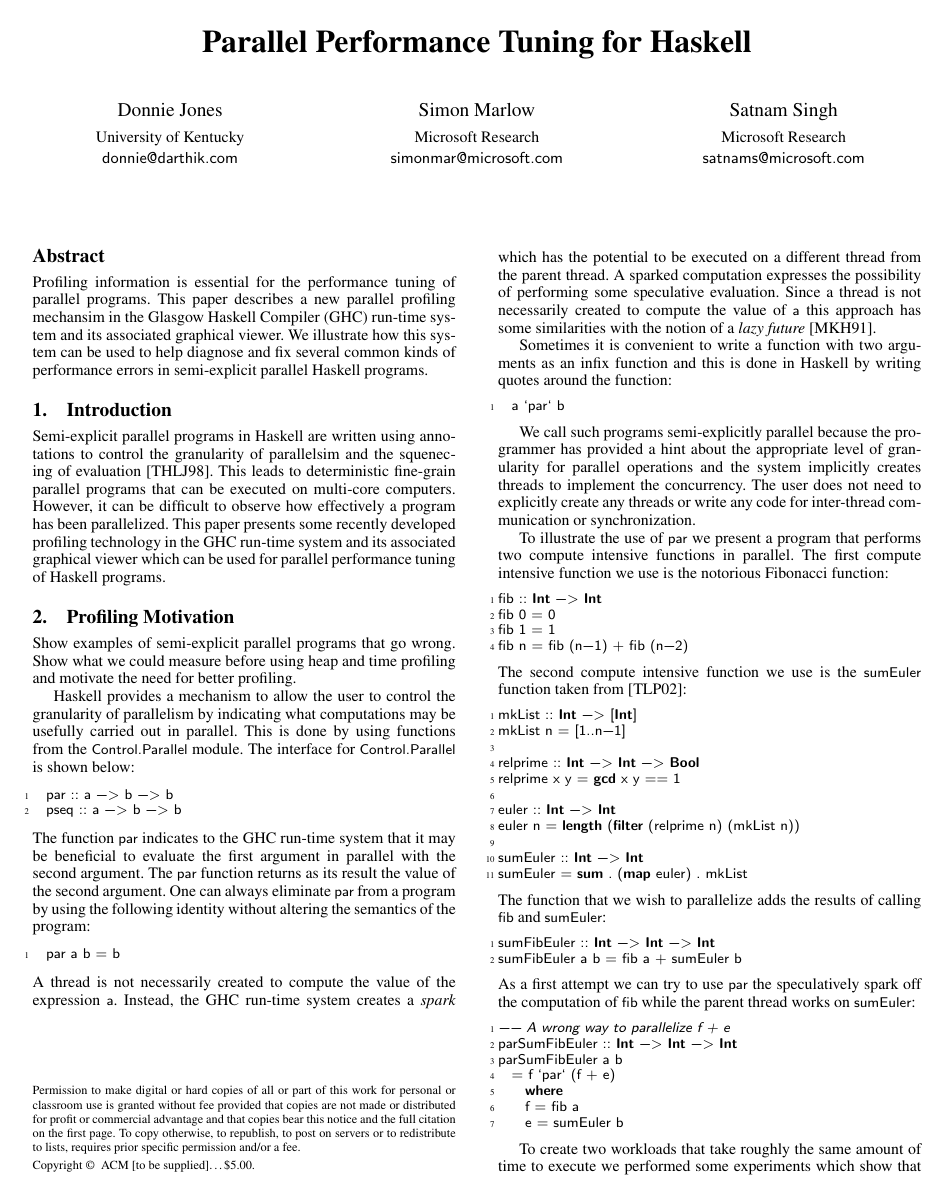
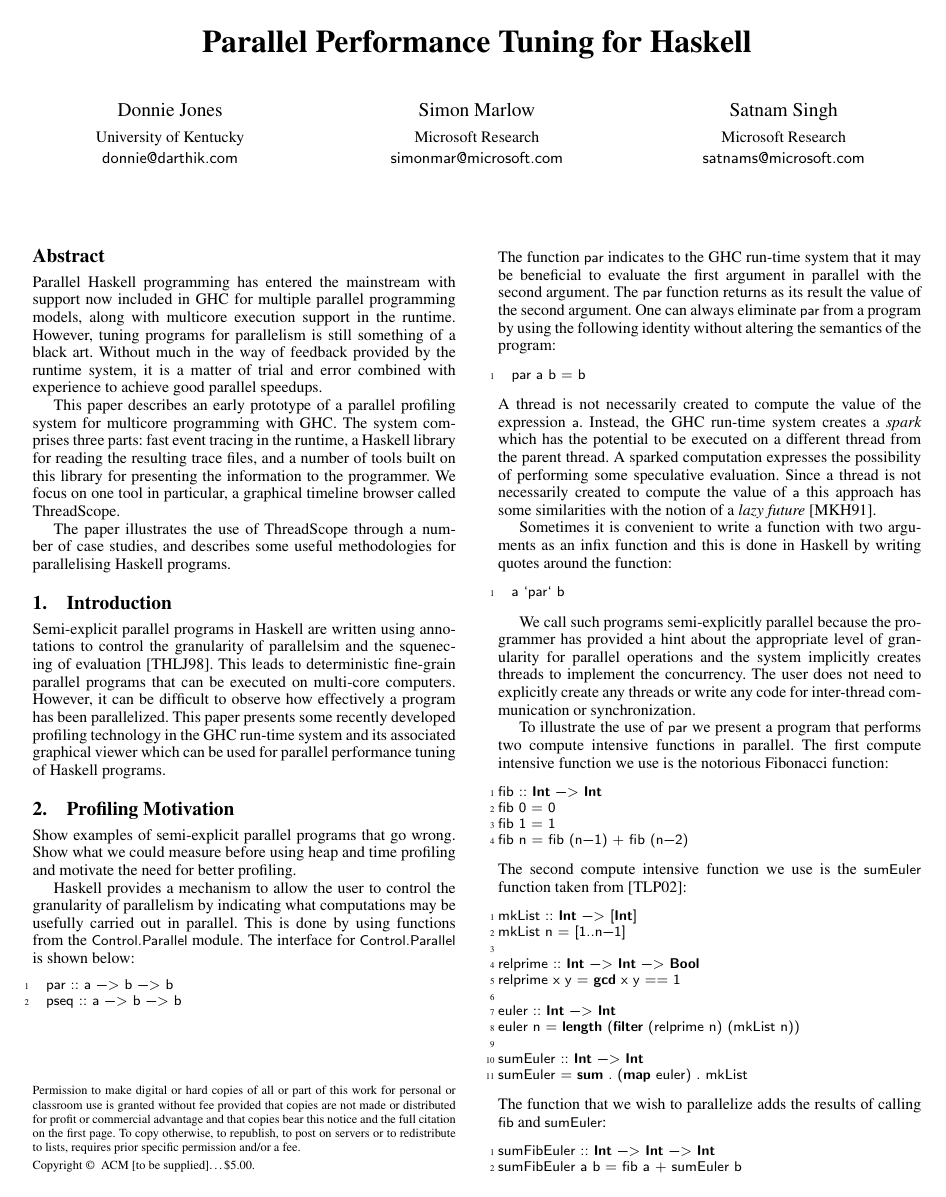
Before and after one commit to haskell/ThreadScope, a LaTeX paper (papers/haskell_symposium_2009/ghc-parallel-tuning.tex): page 1 of 6. Compiled offline with pdfLaTeX; a missing font is replaced by an installed copy or a similar font.

Commit message:
new abstract

```diff
--- a/papers/haskell_symposium_2009/ghc-parallel-tuning.tex
+++ b/papers/haskell_symposium_2009/ghc-parallel-tuning.tex
@@ -29,8 +29,24 @@
 %\makeatactive
 
 \begin{abstract}
-Profiling information is essential for the performance tuning of parallel
-programs. This paper describes a new parallel profiling mechansim in the Glasgow Haskell Compiler (GHC) run-time system and its associated graphical viewer. We illustrate how this system can be used to help diagnose and fix several common kinds of performance errors in semi-explicit parallel Haskell programs.
+Parallel Haskell programming has entered the mainstream with support
+now included in GHC for multiple parallel programming models, along
+with multicore execution support in the runtime.  However, tuning
+programs for parallelism is still something of a black art.  Without
+much in the way of feedback provided by the runtime system, it is a
+matter of trial and error combined with experience to achieve good
+parallel speedups.
+
+This paper describes an early prototype of a parallel profiling system
+for multicore programming with GHC.  The system comprises three parts:
+fast event tracing in the runtime, a Haskell library for reading the
+resulting trace files, and a number of tools built on this library for
+presenting the information to the programmer.  We focus on one tool in
+particular, a graphical timeline browser called ThreadScope.
+
+The paper illustrates the use of ThreadScope through a number of case
+studies, and describes some useful methodologies for parallelising
+Haskell programs.
 \end{abstract}
 
 
```
